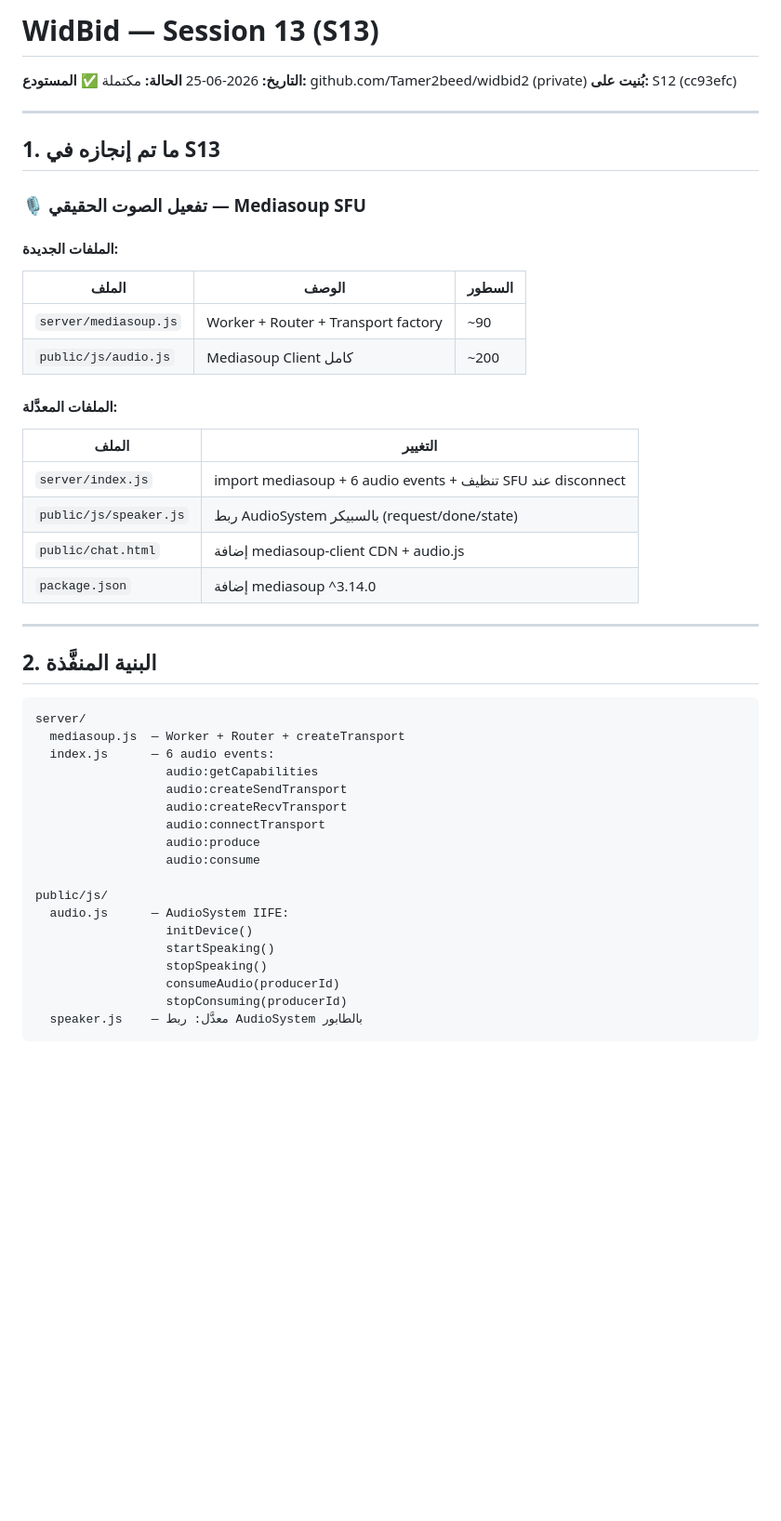
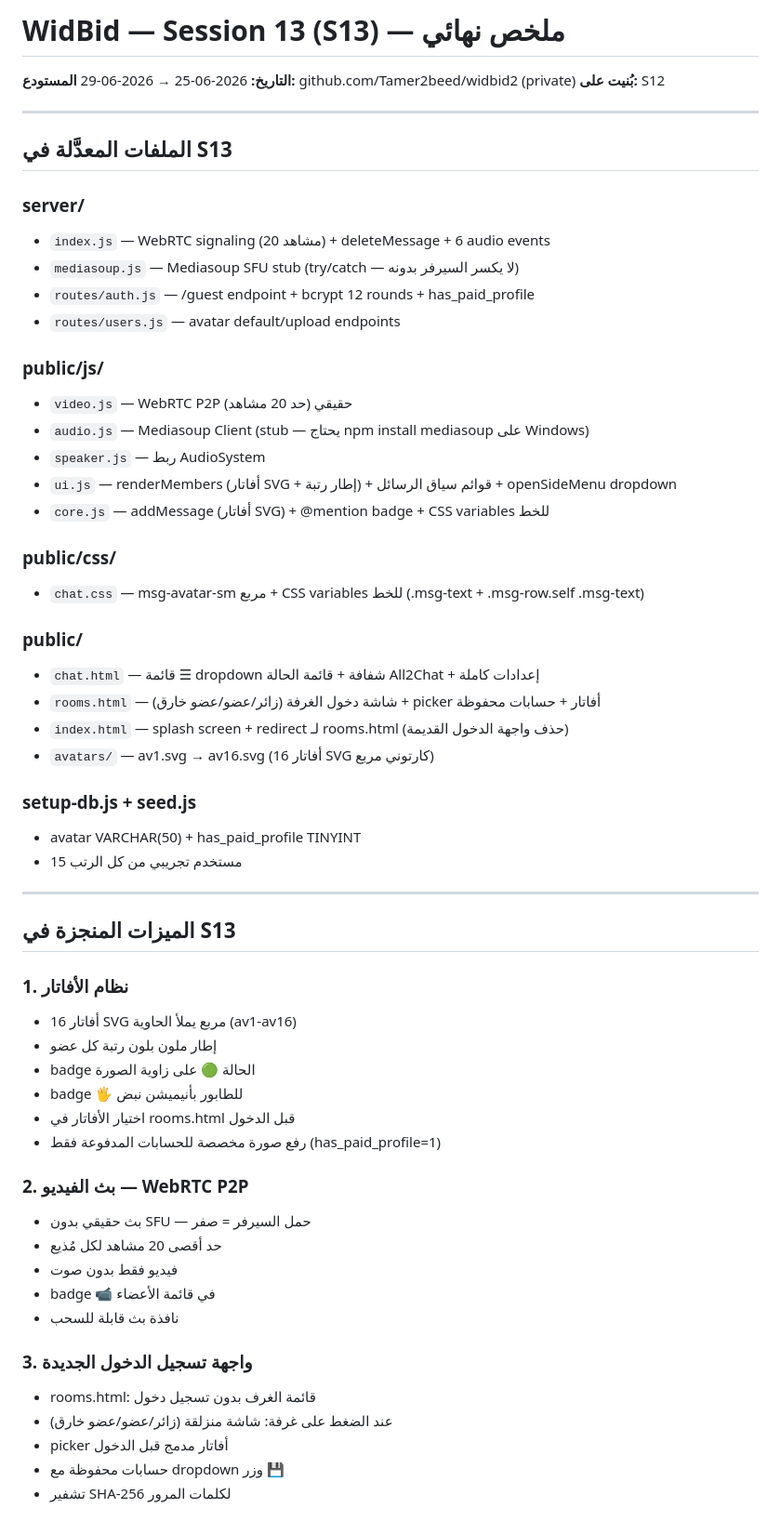
Before and after one commit to Tamer2beed/widbid2, a Markdown page: افكار ومراحل التقدم/WidBid_S13.md, the part around one of its changes. Shown at 93% size. Rendered like a GitHub page; blank space fills up the shorter version.

Commit message:
S13: ملف التقدم النهائي

````diff
--- a/افكار ومراحل التقدم/WidBid_S13.md
+++ b/افكار ومراحل التقدم/WidBid_S13.md
@@ -1,49 +1,61 @@
-# WidBid — Session 13 (S13)
-**التاريخ:** 2026-06-25
-**الحالة:** مكتملة ✅
+# WidBid — Session 13 (S13) — ملخص نهائي
+**التاريخ:** 2026-06-25 → 2026-06-29
 **المستودع:** github.com/Tamer2beed/widbid2 (private)
-**بُنيت على:** S12 (cc93efc)
+**بُنيت على:** S12
 
 ---
 
-## 1. ما تم إنجازه في S13
+## الملفات المعدَّلة في S13
 
-### 🎙️ تفعيل الصوت الحقيقي — Mediasoup SFU
+### server/
+- `index.js` — WebRTC signaling (20 مشاهد) + deleteMessage + 6 audio events
+- `mediasoup.js` — Mediasoup SFU stub (try/catch — لا يكسر السيرفر بدونه)
+- `routes/auth.js` — /guest endpoint + bcrypt 12 rounds + has_paid_profile
+- `routes/users.js` — avatar default/upload endpoints
 
-#### الملفات الجديدة:
-| الملف | الوصف | السطور |
-|-------|-------|--------|
-| `server/mediasoup.js` | Worker + Router + Transport factory | ~90 |
-| `public/js/audio.js` | Mediasoup Client كامل | ~200 |
+### public/js/
+- `video.js` — WebRTC P2P حقيقي (حد 20 مشاهد)
+- `audio.js` — Mediasoup Client (stub — يحتاج npm install mediasoup على Windows)
+- `speaker.js` — ربط AudioSystem
+- `ui.js` — renderMembers (أفاتار SVG + إطار رتبة) + قوائم سياق الرسائل + openSideMenu dropdown
+- `core.js` — addMessage (أفاتار SVG) + @mention badge + CSS variables للخط
 
-#### الملفات المعدَّلة:
-| الملف | التغيير |
-|-------|---------|
-| `server/index.js` | import mediasoup + 6 audio events + تنظيف SFU عند disconnect |
-| `public/js/speaker.js` | ربط AudioSystem بالسبيكر (request/done/state) |
-| `public/chat.html` | إضافة mediasoup-client CDN + audio.js |
-| `package.json` | إضافة mediasoup ^3.14.0 |
+### public/css/
+- `chat.css` — msg-avatar-sm مربع + CSS variables للخط (.msg-text + .msg-row.self .msg-text)
+
+### public/
+- `chat.html` — قائمة ☰ dropdown شفافة + قائمة الحالة All2Chat + إعدادات كاملة
+- `rooms.html` — شاشة دخول الغرفة (زائر/عضو/عضو خارق) + picker أفاتار + حسابات محفوظة
+- `index.html` — splash screen + redirect لـ rooms.html (حذف واجهة الدخول القديمة)
+- `avatars/` — av1.svg → av16.svg (16 أفاتار SVG كارتوني مربع)
+
+### setup-db.js + seed.js
+- avatar VARCHAR(50) + has_paid_profile TINYINT
+- 15 مستخدم تجريبي من كل الرتب
 
 ---
 
-## 2. البنية المنفَّذة
+## الميزات المنجزة في S13
 
-```
-server/
-  mediasoup.js  — Worker + Router + createTransport
-  index.js      — 6 audio events:
-                  audio:getCapabilities
-                  audio:createSendTransport
-                  audio:createRecvTransport
-                  audio:connectTransport
-                  audio:produce
-                  audio:consume
+### 1. نظام الأفاتار
+- 16 أفاتار SVG مربع يملأ الحاوية (av1-av16)
+- إطار ملون بلون رتبة كل عضو
+- badge الحالة 🟢 على زاوية الصورة
+- badge 🖐️ للطابور بأنيميشن نبض
+- اختيار الأفاتار في rooms.html قبل الدخول
+- رفع صورة مخصصة للحسابات المدفوعة فقط (has_paid_profile=1)
 
-public/js/
-  audio.js      — AudioSystem IIFE:
-                  initDevice()
-                  startSpeaking()
-                  stopSpeaking()
-                  consumeAudio(producerId)
-                  stopConsuming(producerId)
-  speaker.js    — معدَّل: ربط AudioSystem بالطابور
+### 2. بث الفيديو — WebRTC P2P
+- بث حقيقي بدون SFU — حمل السيرفر = صفر
+- حد أقصى 20 مشاهد لكل مُذيع
+- فيديو فقط بدون صوت
+- badge 📹 في قائمة الأعضاء
+- نافذة بث قابلة للسحب
+
+### 3. واجهة تسجيل الدخول الجديدة
+- rooms.html: قائمة الغرف بدون تسجيل دخول
+- عند الضغط على غرفة: شاشة منزلقة (زائر/عضو/عضو خارق)
+- picker أفاتار مدمج قبل الدخول
+- حسابات محفوظة مع dropdown وزر 💾
+- تشفير SHA-256 لكلمات المرور
+
````
Also changed, not shown: other parts of افكار ومراحل التقدم/WidBid_S13.md (+59 -115 lines).
